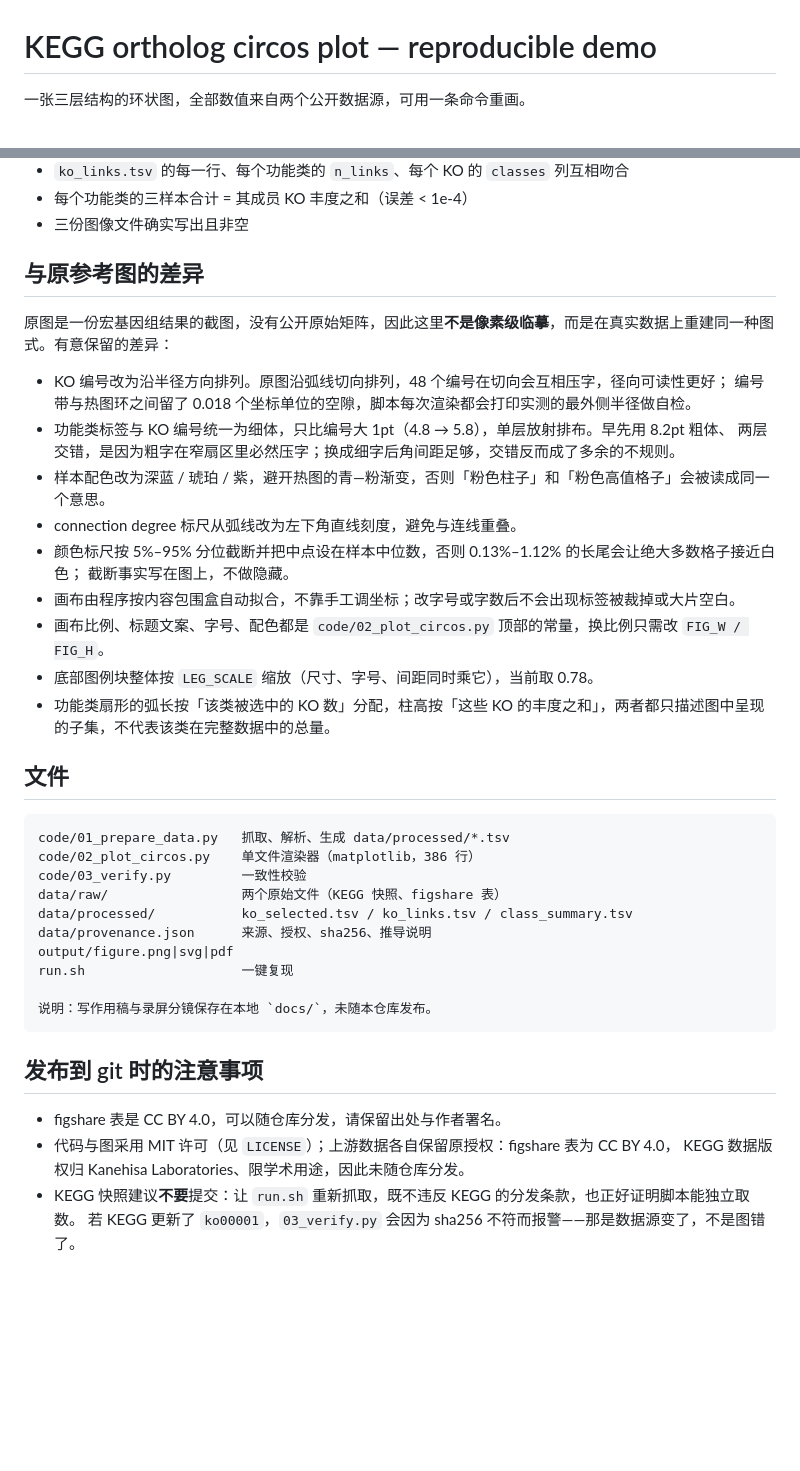
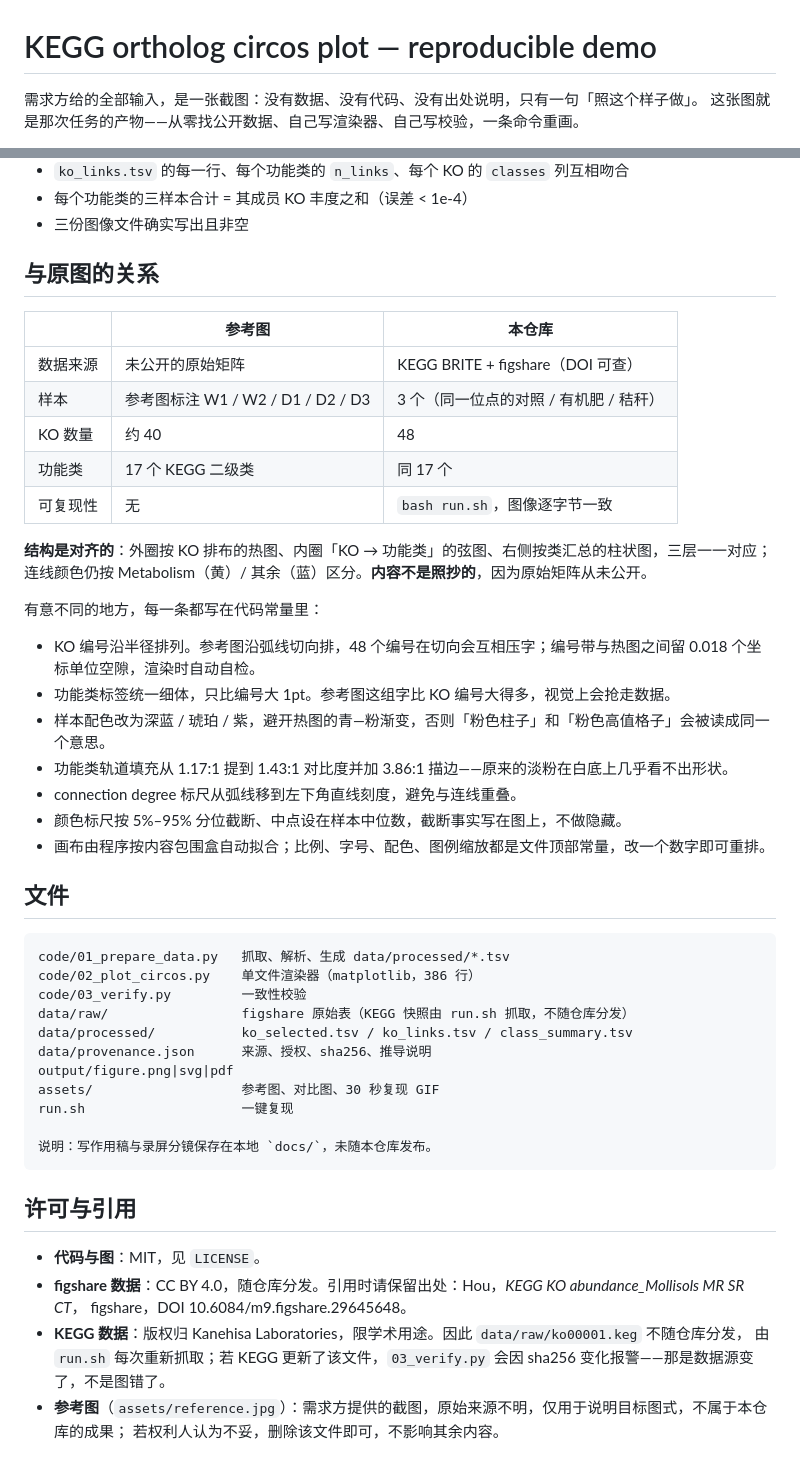
Before and after one commit to Protea710/scienceguru-demo-kegg-circos, a Markdown page: README.md, 2 parts joined by grey strips. GitHub-like rendering; blank space fills up the shorter version.

Commit message:
Explain the origin of the figure and compare with the reference
The repo opened with a finished figure and never said what it was for.
The intro now states the task (a screenshot, no data, no code), shows the
reference next to the rebuild, and separates what matches structurally
from what differs and why. The internal 'notes for pushing' section is
replaced with a reader-facing licence and citation section.

````diff
--- a/README.md
+++ b/README.md
@@ -1,4 +1,5 @@
 # KEGG ortholog circos plot — reproducible demo
 
-一张三层结构的环状图，全部数值来自两个公开数据源，可用一条命令重画。
+需求方给的全部输入，是一张截图：没有数据、没有代码、没有出处说明，只有一句「照这个样子做」。
+这张图就是那次任务的产物——从零找公开数据、自己写渲染器、自己写校验，一条命令重画。
 
@@ -78,42 +83,50 @@ python3 code/03_verify.py         # 129 项一致性检查，失败即非零退
 - 每个功能类的三样本合计 = 其成员 KO 丰度之和（误差 < 1e-4）
 - 三份图像文件确实写出且非空
 
-## 与原参考图的差异
+## 与原图的关系
 
-原图是一份宏基因组结果的截图，没有公开原始矩阵，因此这里**不是像素级临摹**，而是在真实数据上重建同一种图式。有意保留的差异：
+| | 参考图 | 本仓库 |
+|---|---|---|
+| 数据来源 | 未公开的原始矩阵 | KEGG BRITE + figshare（DOI 可查） |
+| 样本 | 参考图标注 W1 / W2 / D1 / D2 / D3 | 3 个（同一位点的对照 / 有机肥 / 秸秆） |
+| KO 数量 | 约 40 | 48 |
+| 功能类 | 17 个 KEGG 二级类 | 同 17 个 |
+| 可复现性 | 无 | `bash run.sh`，图像逐字节一致 |
 
-- KO 编号改为沿半径方向排列。原图沿弧线切向排列，48 个编号在切向会互相压字，径向可读性更好；
-  编号带与热图环之间留了 0.018 个坐标单位的空隙，脚本每次渲染都会打印实测的最外侧半径做自检。
-- 功能类标签与 KO 编号统一为细体，只比编号大 1pt（4.8 → 5.8），单层放射排布。早先用 8.2pt 粗体、
-  两层交错，是因为粗字在窄扇区里必然压字；换成细字后角间距足够，交错反而成了多余的不规则。
+**结构是对齐的**：外圈按 KO 排布的热图、内圈「KO → 功能类」的弦图、右侧按类汇总的柱状图，三层一一对应；
+连线颜色仍按 Metabolism（黄）/ 其余（蓝）区分。**内容不是照抄的**，因为原始矩阵从未公开。
+
+有意不同的地方，每一条都写在代码常量里：
+
+- KO 编号沿半径排列。参考图沿弧线切向排，48 个编号在切向会互相压字；编号带与热图之间留 0.018 个坐标单位空隙，渲染时自动自检。
+- 功能类标签统一细体，只比编号大 1pt。参考图这组字比 KO 编号大得多，视觉上会抢走数据。
 - 样本配色改为深蓝 / 琥珀 / 紫，避开热图的青—粉渐变，否则「粉色柱子」和「粉色高值格子」会被读成同一个意思。
-- connection degree 标尺从弧线改为左下角直线刻度，避免与连线重叠。
-- 颜色标尺按 5%–95% 分位截断并把中点设在样本中位数，否则 0.13%–1.12% 的长尾会让绝大多数格子接近白色；
-  截断事实写在图上，不做隐藏。
-- 画布由程序按内容包围盒自动拟合，不靠手工调坐标；改字号或字数后不会出现标签被裁掉或大片空白。
-- 画布比例、标题文案、字号、配色都是 `code/02_plot_circos.py` 顶部的常量，换比例只需改 `FIG_W / FIG_H`。
-- 底部图例块整体按 `LEG_SCALE` 缩放（尺寸、字号、间距同时乘它），当前取 0.78。
-- 功能类扇形的弧长按「该类被选中的 KO 数」分配，柱高按「这些 KO 的丰度之和」，两者都只描述图中呈现的子集，不代表该类在完整数据中的总量。
-
+- 功能类轨道填充从 1.17:1 提到 1.43:1 对比度并加 3.86:1 描边——原来的淡粉在白底上几乎看不出形状。
+- connection degree 标尺从弧线移到左下角直线刻度，避免与连线重叠。
+- 颜色标尺按 5%–95% 分位截断、中点设在样本中位数，截断事实写在图上，不做隐藏。
+- 画布由程序按内容包围盒自动拟合；比例、字号、配色、图例缩放都是文件顶部常量，改一个数字即可重排。
 ## 文件
 
 ```
 code/01_prepare_data.py   抓取、解析、生成 data/processed/*.tsv
 code/02_plot_circos.py    单文件渲染器（matplotlib，386 行）
 code/03_verify.py         一致性校验
-data/raw/                 两个原始文件（KEGG 快照、figshare 表）
+data/raw/                 figshare 原始表（KEGG 快照由 run.sh 抓取，不随仓库分发）
 data/processed/           ko_selected.tsv / ko_links.tsv / class_summary.tsv
 data/provenance.json      来源、授权、sha256、推导说明
 output/figure.png|svg|pdf
+assets/                   参考图、对比图、30 秒复现 GIF
 run.sh                    一键复现
 
 说明：写作用稿与录屏分镜保存在本地 `docs/`，未随本仓库发布。
 ```
 
-## 发布到 git 时的注意事项
+## 许可与引用
 
-- figshare 表是 CC BY 4.0，可以随仓库分发，请保留出处与作者署名。
-- 代码与图采用 MIT 许可（见 `LICENSE`）；上游数据各自保留原授权：figshare 表为 CC BY 4.0，
-  KEGG 数据版权归 Kanehisa Laboratories、限学术用途，因此未随仓库分发。
-- KEGG 快照建议**不要**提交：让 `run.sh` 重新抓取，既不违反 KEGG 的分发条款，也正好证明脚本能独立取数。
-  若 KEGG 更新了 `ko00001`，`03_verify.py` 会因为 sha256 不符而报警——那是数据源变了，不是图错了。
+- **代码与图**：MIT，见 `LICENSE`。
+- **figshare 数据**：CC BY 4.0，随仓库分发。引用时请保留出处：Hou，*KEGG KO abundance_Mollisols MR SR CT*，
+  figshare，DOI 10.6084/m9.figshare.29645648。
+- **KEGG 数据**：版权归 Kanehisa Laboratories，限学术用途。因此 `data/raw/ko00001.keg` 不随仓库分发，
+  由 `run.sh` 每次重新抓取；若 KEGG 更新了该文件，`03_verify.py` 会因 sha256 变化报警——那是数据源变了，不是图错了。
+- **参考图**（`assets/reference.jpg`）：需求方提供的截图，原始来源不明，仅用于说明目标图式，不属于本仓库的成果；
+  若权利人认为不妥，删除该文件即可，不影响其余内容。
````
Also changed, not shown: other parts of README.md (+5 -1 lines), assets/reference.jpg (added), 1 other file.
